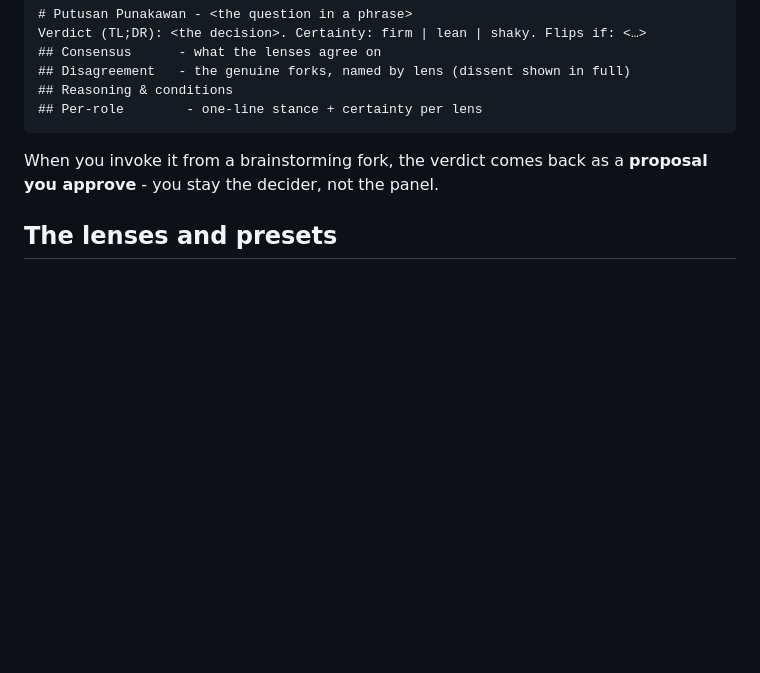
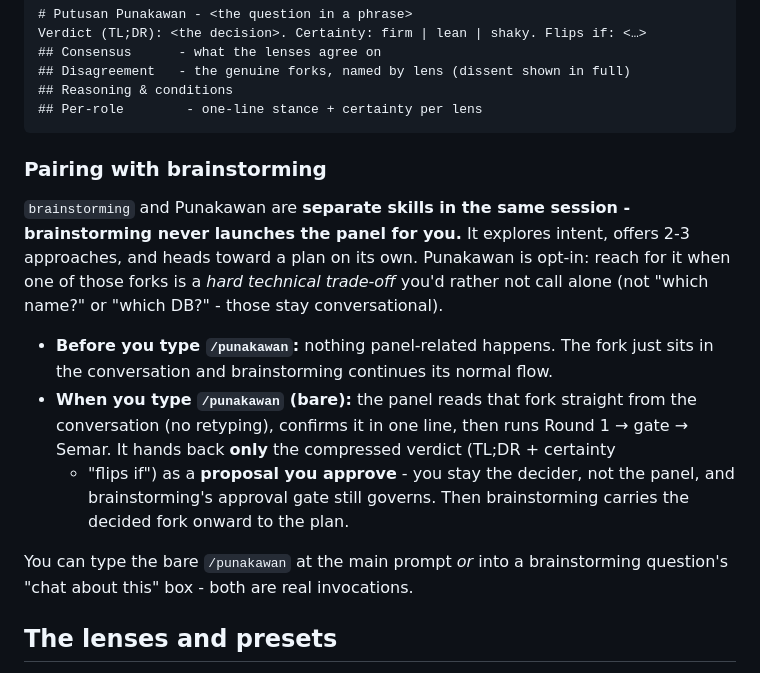
Before and after one commit to ecowangsa/punakawan, a Markdown page: README.md, the part around the change. GitHub-like rendering; blank space fills up the shorter version.

Commit message:
docs: explain the brainstorming -> /punakawan handoff flow

````diff
--- a/README.md
+++ b/README.md
@@ -90,8 +90,25 @@ Verdict (TL;DR): <the decision>. Certainty: firm | lean | shaky. Flips if: <…>
 ## Per-role        - one-line stance + certainty per lens
 ```
 
-When you invoke it from a brainstorming fork, the verdict comes back as a
-**proposal you approve** - you stay the decider, not the panel.
+### Pairing with brainstorming
+
+`brainstorming` and Punakawan are **separate skills in the same session -
+brainstorming never launches the panel for you.** It explores intent, offers 2-3
+approaches, and heads toward a plan on its own. Punakawan is opt-in: reach for it
+when one of those forks is a *hard technical trade-off* you'd rather not call
+alone (not "which name?" or "which DB?" - those stay conversational).
+
+- **Before you type `/punakawan`:** nothing panel-related happens. The fork just
+  sits in the conversation and brainstorming continues its normal flow.
+- **When you type `/punakawan` (bare):** the panel reads that fork straight from
+  the conversation (no retyping), confirms it in one line, then runs Round 1 →
+  gate → Semar. It hands back **only** the compressed verdict (TL;DR + certainty
+  + "flips if") as a **proposal you approve** - you stay the decider, not the
+  panel, and brainstorming's approval gate still governs. Then brainstorming
+  carries the decided fork onward to the plan.
+
+You can type the bare `/punakawan` at the main prompt *or* into a brainstorming
+question's "chat about this" box - both are real invocations.
 
 ## The lenses and presets
 
````
